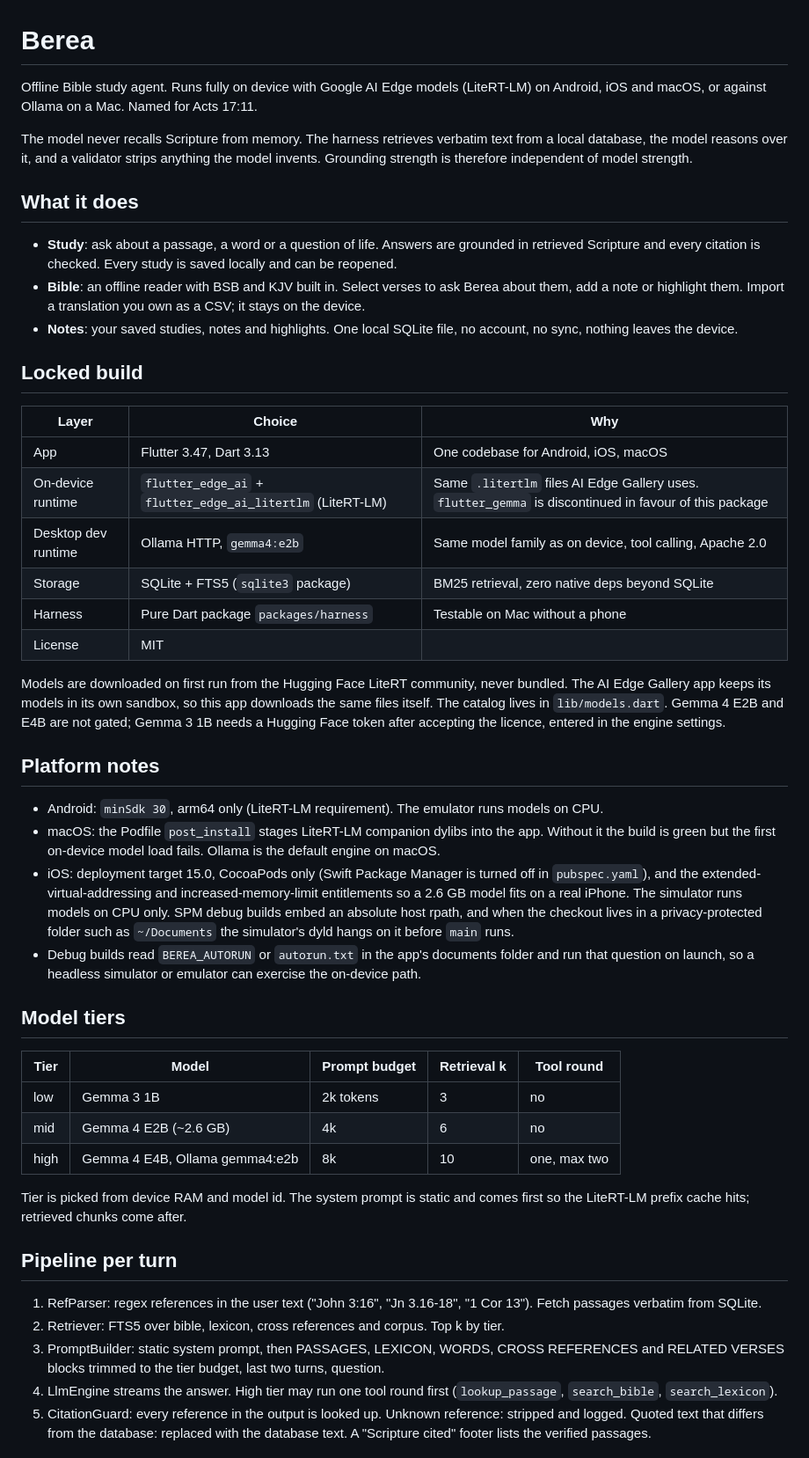
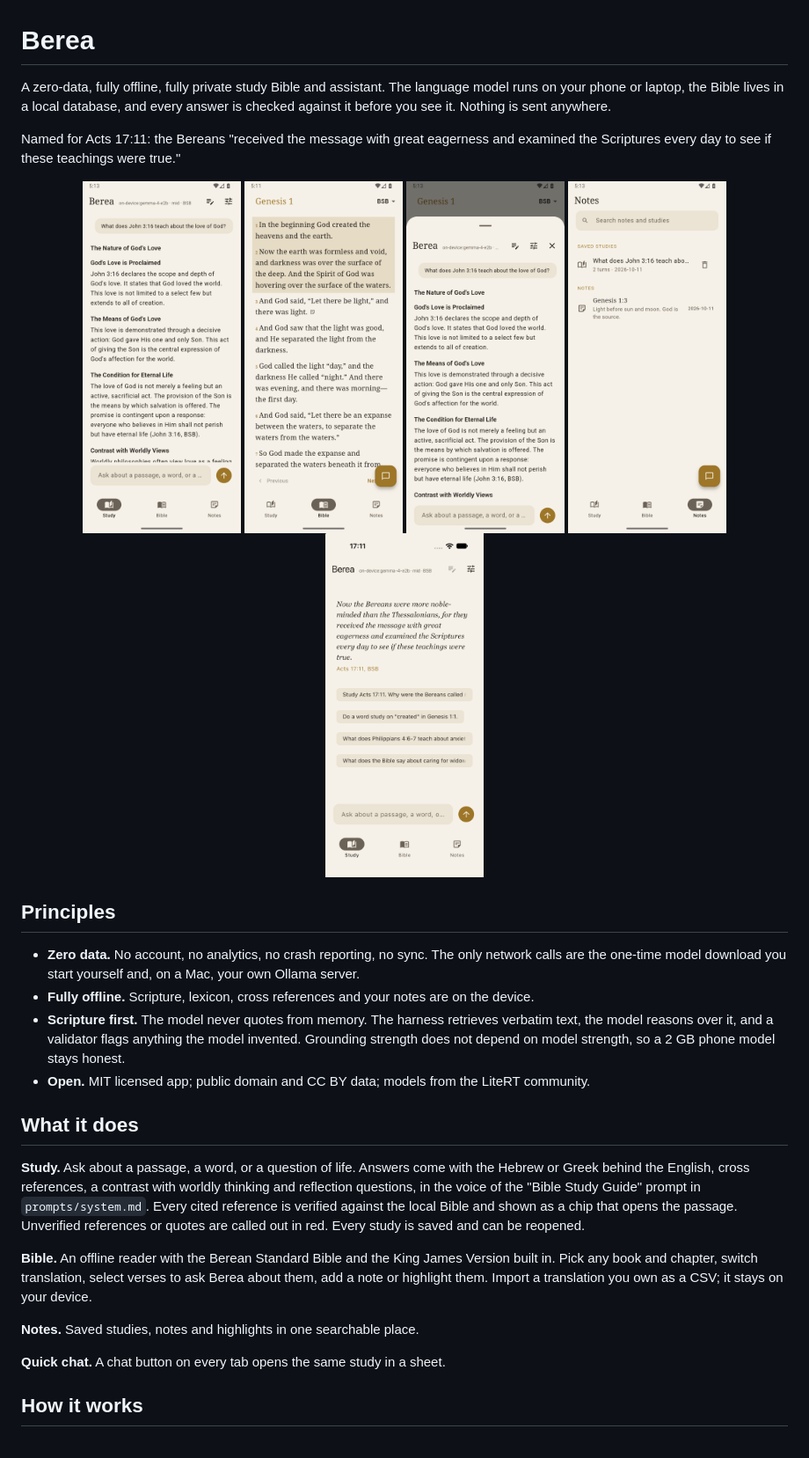
Before and after one commit to CalvinMagezi/berea, a Markdown page: README.md, the part around one of its changes. Shown at 88% size. Drawn GitHub-style.

```diff
--- a/README.md
+++ b/README.md
@@ -1,71 +1,45 @@
 # Berea
 
-Offline Bible study agent. Runs fully on device with Google AI Edge models (LiteRT-LM) on Android,
-iOS and macOS, or against Ollama on a Mac. Named for Acts 17:11.
+A zero-data, fully offline, fully private study Bible and assistant. The language model runs on
+your phone or laptop, the Bible lives in a local database, and every answer is checked against it
+before you see it. Nothing is sent anywhere.
 
-The model never recalls Scripture from memory. The harness retrieves verbatim text from a local
-database, the model reasons over it, and a validator strips anything the model invents. Grounding
-strength is therefore independent of model strength.
+Named for Acts 17:11: the Bereans "received the message with great eagerness and examined the
+Scriptures every day to see if these teachings were true."
+
+<p align="center">
+  <img src="docs/screenshots/study-android.png" width="180" alt="Study tab answering a question about John 3:16">
+  <img src="docs/screenshots/bible-android.png" width="180" alt="Bible reader with a highlight and a note">
+  <img src="docs/screenshots/quick-chat-android.png" width="180" alt="Quick chat sheet over the reader">
+  <img src="docs/screenshots/notes-android.png" width="180" alt="Notes tab with a saved study and a note">
+  <img src="docs/screenshots/study-ios.png" width="180" alt="Study tab on iOS">
+</p>
+
+## Principles
+
+- **Zero data.** No account, no analytics, no crash reporting, no sync. The only network calls
+  are the one-time model download you start yourself and, on a Mac, your own Ollama server.
+- **Fully offline.** Scripture, lexicon, cross references and your notes are on the device.
+- **Scripture first.** The model never quotes from memory. The harness retrieves verbatim text,
+  the model reasons over it, and a validator flags anything the model invented. Grounding
+  strength does not depend on model strength, so a 2 GB phone model stays honest.
+- **Open.** MIT licensed app; public domain and CC BY data; models from the LiteRT community.
 
 ## What it does
 
-- **Study**: ask about a passage, a word or a question of life. Answers are grounded in retrieved
-  Scripture and every citation is checked. Every study is saved locally and can be reopened.
-- **Bible**: an offline reader with BSB and KJV built in. Select verses to ask Berea about them,
-  add a note or highlight them. Import a translation you own as a CSV; it stays on the device.
-- **Notes**: your saved studies, notes and highlights. One local SQLite file, no account, no sync,
-  nothing leaves the device.
+**Study.** Ask about a passage, a word, or a question of life. Answers come with the Hebrew or
+Greek behind the English, cross references, a contrast with worldly thinking and reflection
+questions, in the voice of the "Bible Study Guide" prompt in `prompts/system.md`. Every cited
+reference is verified against the local Bible and shown as a chip that opens the passage.
+Unverified references or quotes are called out in red. Every study is saved and can be reopened.
 
-## Locked build
+**Bible.** An offline reader with the Berean Standard Bible and the King James Version built in.
+Pick any book and chapter, switch translation, select verses to ask Berea about them, add a note
+or highlight them. Import a translation you own as a CSV; it stays on your device.
 
-| Layer | Choice | Why |
-|-------|--------|-----|
-| App | Flutter 3.47, Dart 3.13 | One codebase for Android, iOS, macOS |
-| On-device runtime | `flutter_edge_ai` + `flutter_edge_ai_litertlm` (LiteRT-LM) | Same `.litertlm` files AI Edge Gallery uses. `flutter_gemma` is discontinued in favour of this package |
-| Desktop dev runtime | Ollama HTTP, `gemma4:e2b` | Same model family as on device, tool calling, Apache 2.0 |
-| Storage | SQLite + FTS5 (`sqlite3` package) | BM25 retrieval, zero native deps beyond SQLite |
-| Harness | Pure Dart package `packages/harness` | Testable on Mac without a phone |
-| License | MIT | |
+**Notes.** Saved studies, notes and highlights in one searchable place.
 
-Models are downloaded on first run from the Hugging Face LiteRT community, never bundled. The AI
-Edge Gallery app keeps its models in its own sandbox, so this app downloads the same files itself.
-The catalog lives in `lib/models.dart`. Gemma 4 E2B and E4B are not gated; Gemma 3 1B needs a
-Hugging Face token after accepting the licence, entered in the engine settings.
+**Quick chat.** A chat button on every tab opens the same study in a sheet.
 
-## Platform notes
+## How it works
 
-- Android: `minSdk 30`, arm64 only (LiteRT-LM requirement). The emulator runs models on CPU.
-- macOS: the Podfile `post_install` stages LiteRT-LM companion dylibs into the app. Without it the
-  build is green but the first on-device model load fails. Ollama is the default engine on macOS.
-- iOS: deployment target 15.0, CocoaPods only (Swift Package Manager is turned off in
-  `pubspec.yaml`), and the extended-virtual-addressing and increased-memory-limit entitlements so
-  a 2.6 GB model fits on a real iPhone. The simulator runs models on CPU only. SPM debug builds
-  embed an absolute host rpath, and when the checkout lives in a privacy-protected folder such as
-  `~/Documents` the simulator's dyld hangs on it before `main` runs.
-- Debug builds read `BEREA_AUTORUN` or `autorun.txt` in the app's documents folder and run that
-  question on launch, so a headless simulator or emulator can exercise the on-device path.
-
-## Model tiers
-
-| Tier | Model | Prompt budget | Retrieval k | Tool round |
-|------|-------|---------------|-------------|------------|
-| low | Gemma 3 1B | 2k tokens | 3 | no |
-| mid | Gemma 4 E2B (~2.6 GB) | 4k | 6 | no |
-| high | Gemma 4 E4B, Ollama gemma4:e2b | 8k | 10 | one, max two |
-
-Tier is picked from device RAM and model id. The system prompt is static and comes first so the
-LiteRT-LM prefix cache hits; retrieved chunks come after.
-
-## Pipeline per turn
-
-1. RefParser: regex references in the user text ("John 3:16", "Jn 3.16-18", "1 Cor 13"). Fetch
-   passages verbatim from SQLite.
-2. Retriever: FTS5 over bible, lexicon, cross references and corpus. Top k by tier.
-3. PromptBuilder: static system prompt, then PASSAGES, LEXICON, WORDS, CROSS REFERENCES and
-   RELATED VERSES blocks trimmed to the tier budget, last two turns, question.
-4. LlmEngine streams the answer. High tier may run one tool round first
-   (`lookup_passage`, `search_bible`, `search_lexicon`).
-5. CitationGuard: every reference in the output is looked up. Unknown reference: stripped and
-   logged. Quoted text that differs from the database: replaced with the database text. A
-   "Scripture cited" footer lists the verified passages.
-
```
Also changed, not shown: other parts of README.md (+166 -44 lines).
